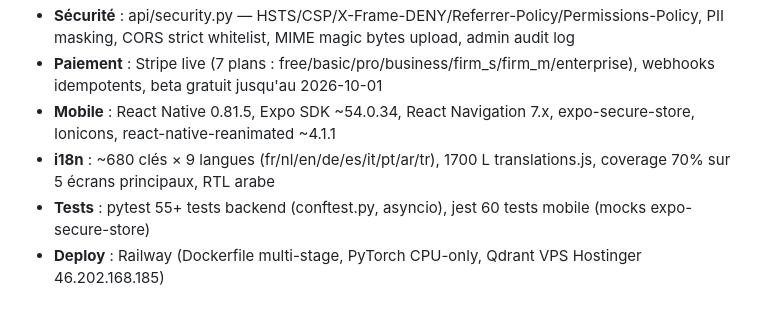
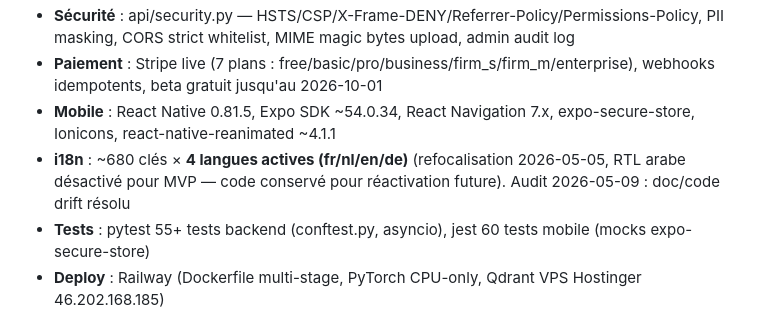
Before and after one commit to Mamadou12-n/lexavo-api, a Markdown page: CLAUDE.md, the part around the change. Rendered like a GitHub page.

Commit message:
docs(claude-md): reconcilier i18n 9 langues -> 4 langues actives (Action #27 audit 2026-05-09)
- Doc disait 9 langues + RTL arabe, code dit 4 langues (fr/nl/en/de) depuis refocalisation 2026-05-05
- Audit angle 10 (i18n) finding HIGH 'doc/code drift'
- Sources/Stack updated

Co-Authored-By: Claude Opus 4.7 (1M context) <noreply@anthropic.com>

```diff
--- a/CLAUDE.md
+++ b/CLAUDE.md
@@ -259,7 +259,7 @@ users, lawyers, conversations, messages, subscriptions, shield_analyses, newslet
 - **Sécurité** : api/security.py — HSTS/CSP/X-Frame-DENY/Referrer-Policy/Permissions-Policy, PII masking, CORS strict whitelist, MIME magic bytes upload, admin audit log
 - **Paiement** : Stripe live (7 plans : free/basic/pro/business/firm_s/firm_m/enterprise), webhooks idempotents, beta gratuit jusqu'au 2026-10-01
 - **Mobile** : React Native 0.81.5, Expo SDK ~54.0.34, React Navigation 7.x, expo-secure-store, Ionicons, react-native-reanimated ~4.1.1
-- **i18n** : ~680 clés × 9 langues (fr/nl/en/de/es/it/pt/ar/tr), 1700 L translations.js, coverage 70% sur 5 écrans principaux, RTL arabe
+- **i18n** : ~680 clés × **4 langues actives (fr/nl/en/de)** (refocalisation 2026-05-05, RTL arabe désactivé pour MVP — code conservé pour réactivation future). Audit 2026-05-09 : doc/code drift résolu
 - **Tests** : pytest 55+ tests backend (conftest.py, asyncio), jest 60 tests mobile (mocks expo-secure-store)
 - **Deploy** : Railway (Dockerfile multi-stage, PyTorch CPU-only, Qdrant VPS Hostinger 46.202.168.185)
 - **CI** : GitHub Actions (emails beta), auto-deploy Railway sur push main
```
